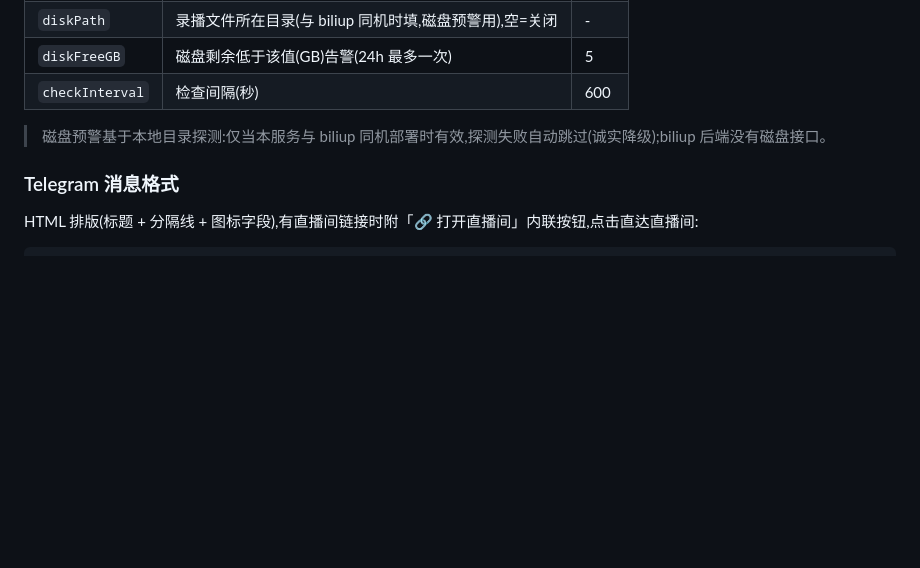
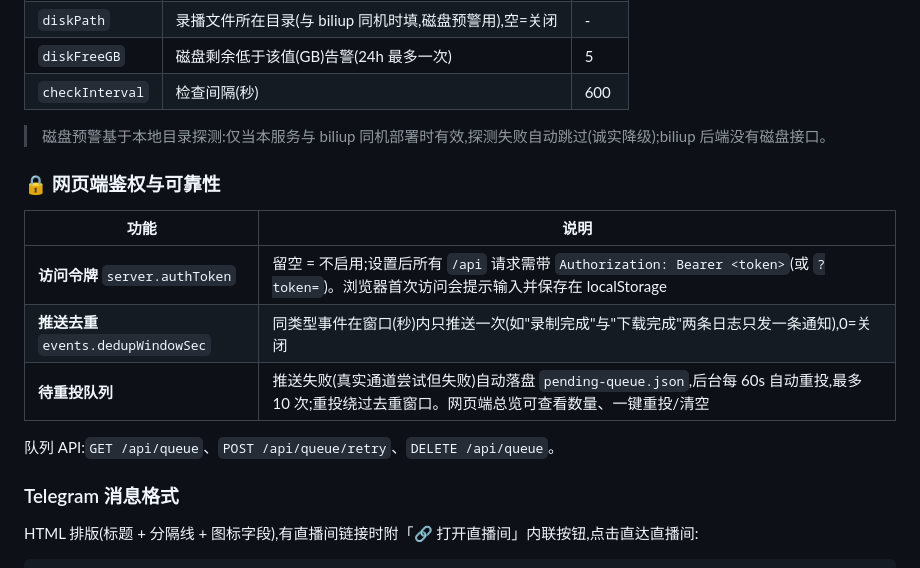
Before and after one commit to Aluneu/biliup-notify, a Markdown page: README.md, the part around the change. Drawn GitHub-style; blank space fills up the shorter version.

Commit message:
update README.md: P0 鉴权 + 推送去重 + 待重投队列

```diff
--- a/README.md
+++ b/README.md
@@ -135,6 +135,16 @@ Telegram 与 Webhook 也可全部在网页端配置,保存即生效(无需重启
 
 > 磁盘预警基于本地目录探测:仅当本服务与 biliup 同机部署时有效,探测失败自动跳过(诚实降级);biliup 后端没有磁盘接口。
 
+### 🔒 网页端鉴权与可靠性
+
+| 功能 | 说明 |
+| --- | --- |
+| **访问令牌** `server.authToken` | 留空 = 不启用;设置后所有 `/api` 请求需带 `Authorization: Bearer <token>`(或 `?token=`)。浏览器首次访问会提示输入并保存在 localStorage |
+| **推送去重** `events.dedupWindowSec` | 同类型事件在窗口(秒)内只推送一次(如"录制完成"与"下载完成"两条日志只发一条通知),0=关闭 |
+| **待重投队列** | 推送失败(真实通道尝试但失败)自动落盘 `pending-queue.json`,后台每 60s 自动重投,最多 10 次;重投绕过去重窗口。网页端总览可查看数量、一键重投/清空 |
+
+队列 API:`GET /api/queue`、`POST /api/queue/retry`、`DELETE /api/queue`。
+
 ### Telegram 消息格式
 
 HTML 排版(标题 + 分隔线 + 图标字段),有直播间链接时附「🔗 打开直播间」内联按钮,点击直达直播间:
```
